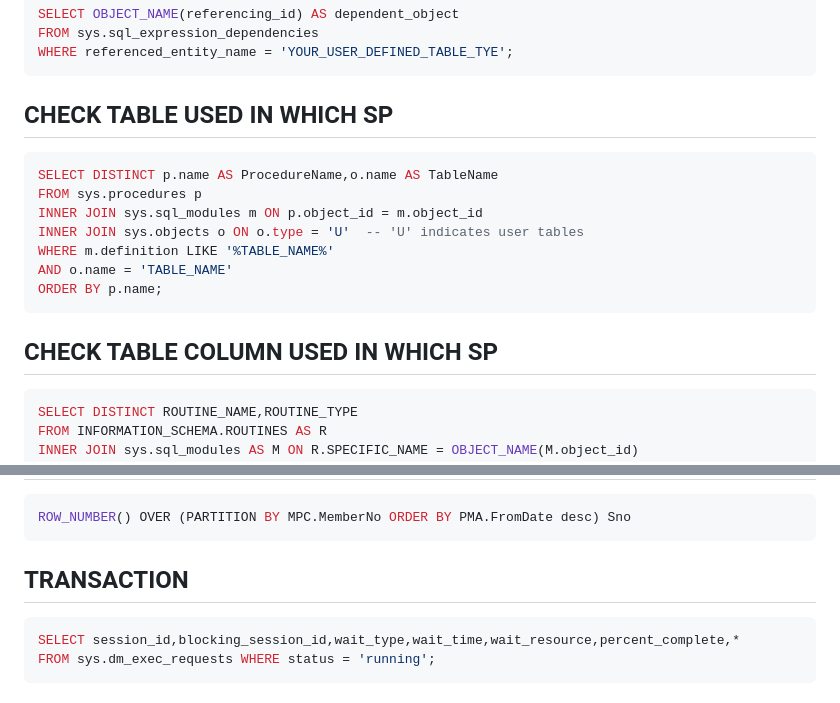
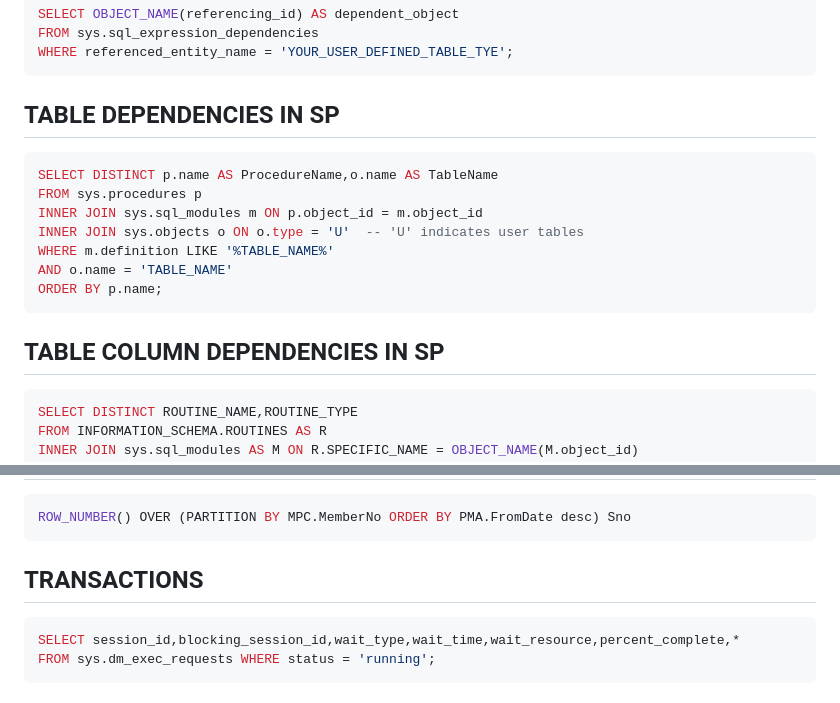
Before and after one commit to victor-amtpl/sql, a Markdown page: README.md, 2 parts joined by grey strips. GitHub-like rendering.

````diff
--- a/README.md
+++ b/README.md
@@ -5,7 +5,7 @@ FROM sys.sql_expression_dependencies
 WHERE referenced_entity_name = 'YOUR_USER_DEFINED_TABLE_TYE';
 ```
 
-## CHECK TABLE USED IN WHICH SP
+## TABLE DEPENDENCIES IN SP
 ```sql
 SELECT DISTINCT p.name AS ProcedureName,o.name AS TableName
 FROM sys.procedures p
@@ -16,7 +16,7 @@ AND o.name = 'TABLE_NAME'
 ORDER BY p.name;
 ```
 
-## CHECK TABLE COLUMN USED IN WHICH SP
+## TABLE COLUMN DEPENDENCIES IN SP
 ```sql
 SELECT DISTINCT ROUTINE_NAME,ROUTINE_TYPE
 FROM INFORMATION_SCHEMA.ROUTINES AS R
@@ -102,7 +102,7 @@ WHERE r.resource_type = 'OBJECT' AND er.blocking_session_id IS NOT NULL;
 ROW_NUMBER() OVER (PARTITION BY MPC.MemberNo ORDER BY PMA.FromDate desc) Sno
 ```
 
-## TRANSACTION
+## TRANSACTIONS
 ```sql
 SELECT session_id,blocking_session_id,wait_type,wait_time,wait_resource,percent_complete,*
 FROM sys.dm_exec_requests WHERE status = 'running';
````
